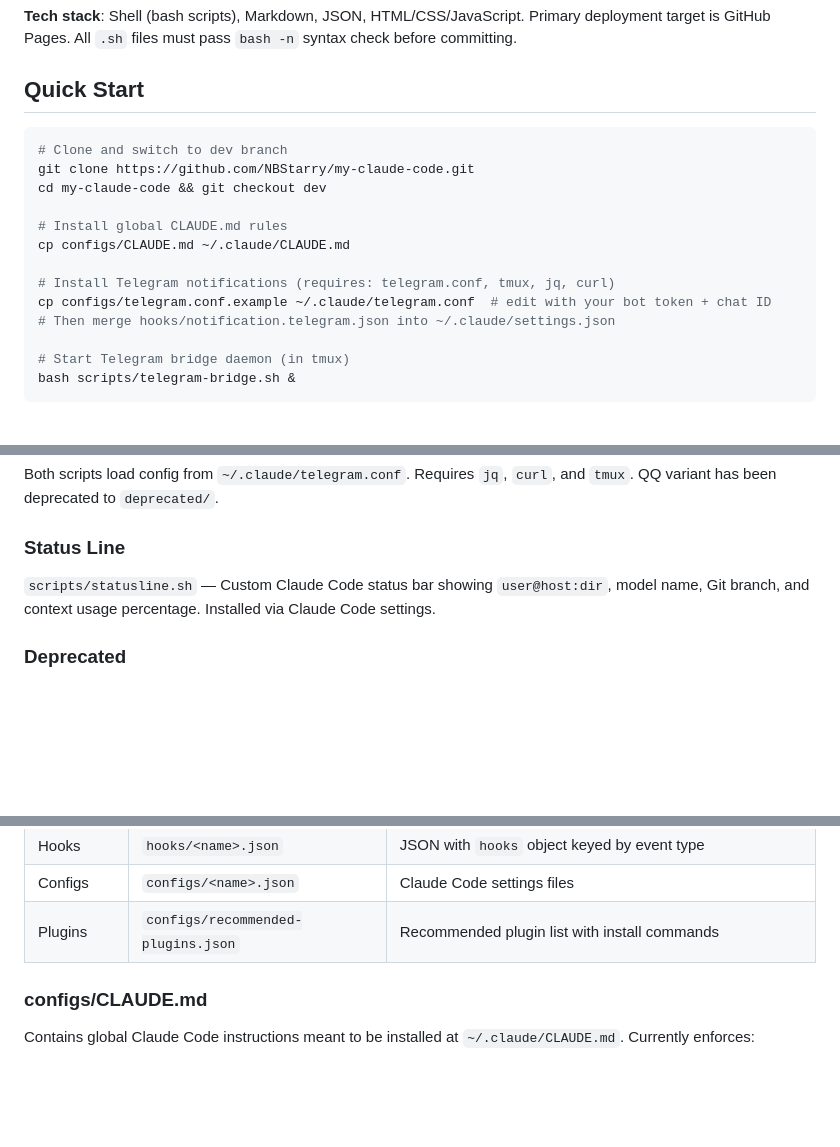
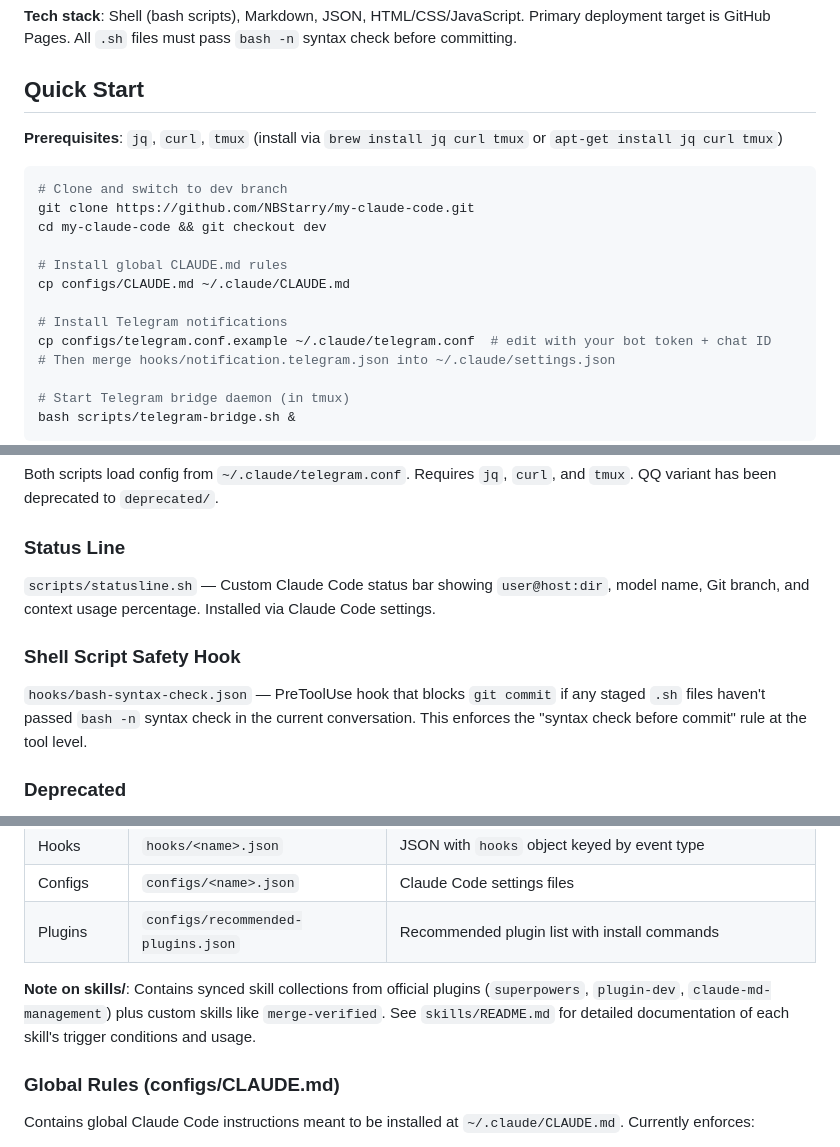
Before and after one commit to NBStarry/my-claude-code, a Markdown page: CLAUDE.md, 3 parts joined by grey strips. Rendered like a GitHub page; blank space fills up the shorter version.

Commit message:
docs: enhance CLAUDE.md — add prerequisites, hook docs, skills note
- Add Prerequisites section with jq/curl/tmux install commands
- Document bash-syntax-check.json hook in Architecture section
- Add note explaining skills/ contains synced plugin collections
- Rename section title for clarity (configs/CLAUDE.md → Global Rules)

Co-Authored-By: Claude Opus 4.5 <noreply@anthropic.com>

````diff
--- a/CLAUDE.md
+++ b/CLAUDE.md
@@ -10,6 +10,8 @@ A public repository for sharing Claude Code configurations, custom scripts, hook
 
 ## Quick Start
 
+**Prerequisites**: `jq`, `curl`, `tmux` (install via `brew install jq curl tmux` or `apt-get install jq curl tmux`)
+
 ```bash
 # Clone and switch to dev branch
 git clone https://github.com/NBStarry/my-claude-code.git
@@ -18,7 +20,7 @@ cd my-claude-code && git checkout dev
 # Install global CLAUDE.md rules
 cp configs/CLAUDE.md ~/.claude/CLAUDE.md
 
-# Install Telegram notifications (requires: telegram.conf, tmux, jq, curl)
+# Install Telegram notifications
 cp configs/telegram.conf.example ~/.claude/telegram.conf  # edit with your bot token + chat ID
 # Then merge hooks/notification.telegram.json into ~/.claude/settings.json
 
@@ -43,6 +45,10 @@ Both scripts load config from `~/.claude/telegram.conf`. Requires `jq`, `curl`,
 
 `scripts/statusline.sh` — Custom Claude Code status bar showing `user@host:dir`, model name, Git branch, and context usage percentage. Installed via Claude Code settings.
 
+### Shell Script Safety Hook
+
+`hooks/bash-syntax-check.json` — PreToolUse hook that blocks `git commit` if any staged `.sh` files haven't passed `bash -n` syntax check in the current conversation. This enforces the "syntax check before commit" rule at the tool level.
+
 ### Deprecated
 
 `deprecated/` — Contains retired QQ-based scripts (`notify-qq.sh`, `qq-bridge.sh`, etc.) preserved for reference. Do not modify or extend these files.
@@ -65,7 +71,9 @@ Each content directory follows the same pattern:
 | Configs | `configs/<name>.json` | Claude Code settings files |
 | Plugins | `configs/recommended-plugins.json` | Recommended plugin list with install commands |
 
-### configs/CLAUDE.md
+**Note on skills/**: Contains synced skill collections from official plugins (`superpowers`, `plugin-dev`, `claude-md-management`) plus custom skills like `merge-verified`. See `skills/README.md` for detailed documentation of each skill's trigger conditions and usage.
+
+### Global Rules (configs/CLAUDE.md)
 
 Contains global Claude Code instructions meant to be installed at `~/.claude/CLAUDE.md`. Currently enforces:
 - Code changes and related documentation updates must be in the same commit
````
Also changed, not shown: VERIFY.md (+4 -1 lines).
